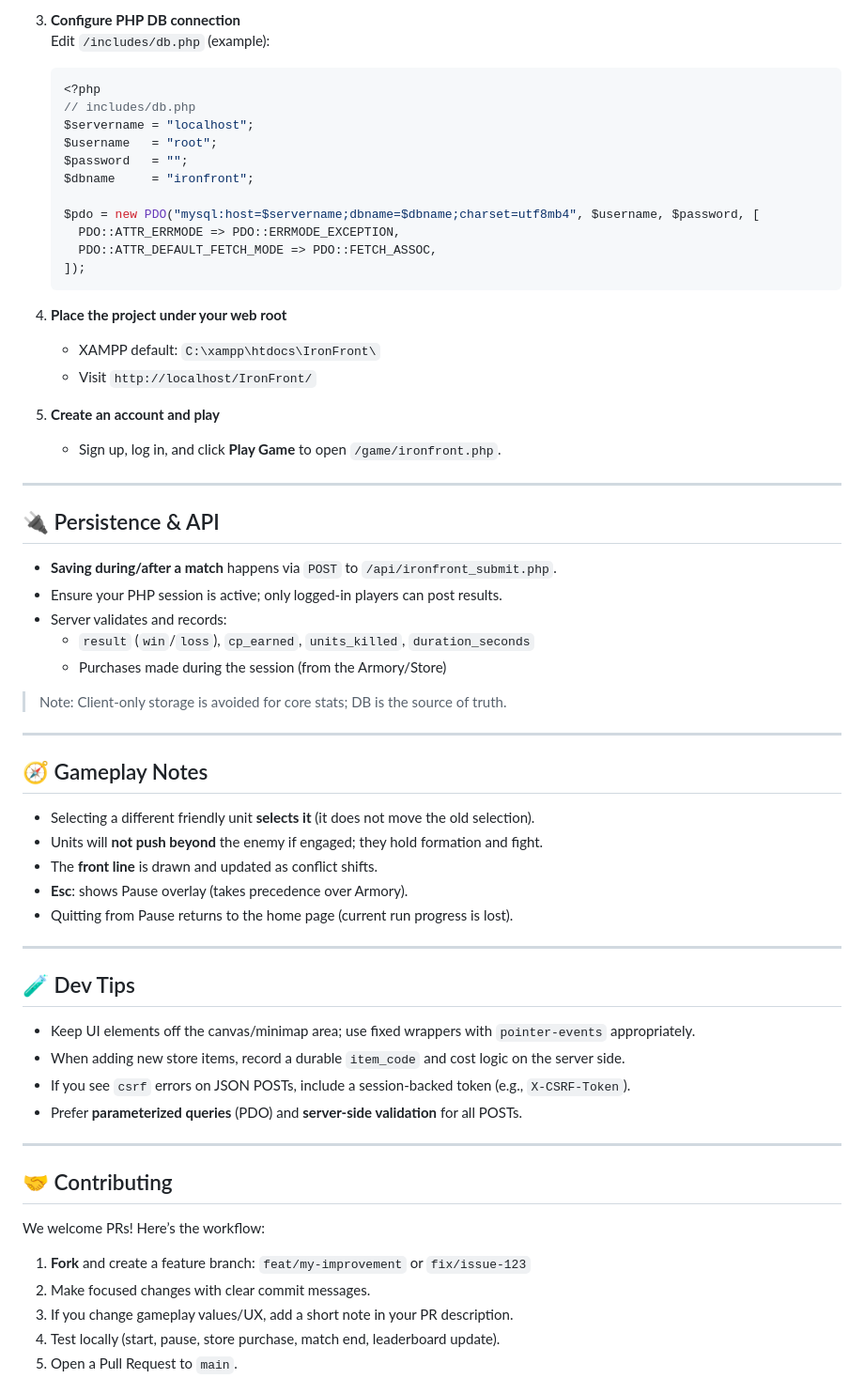
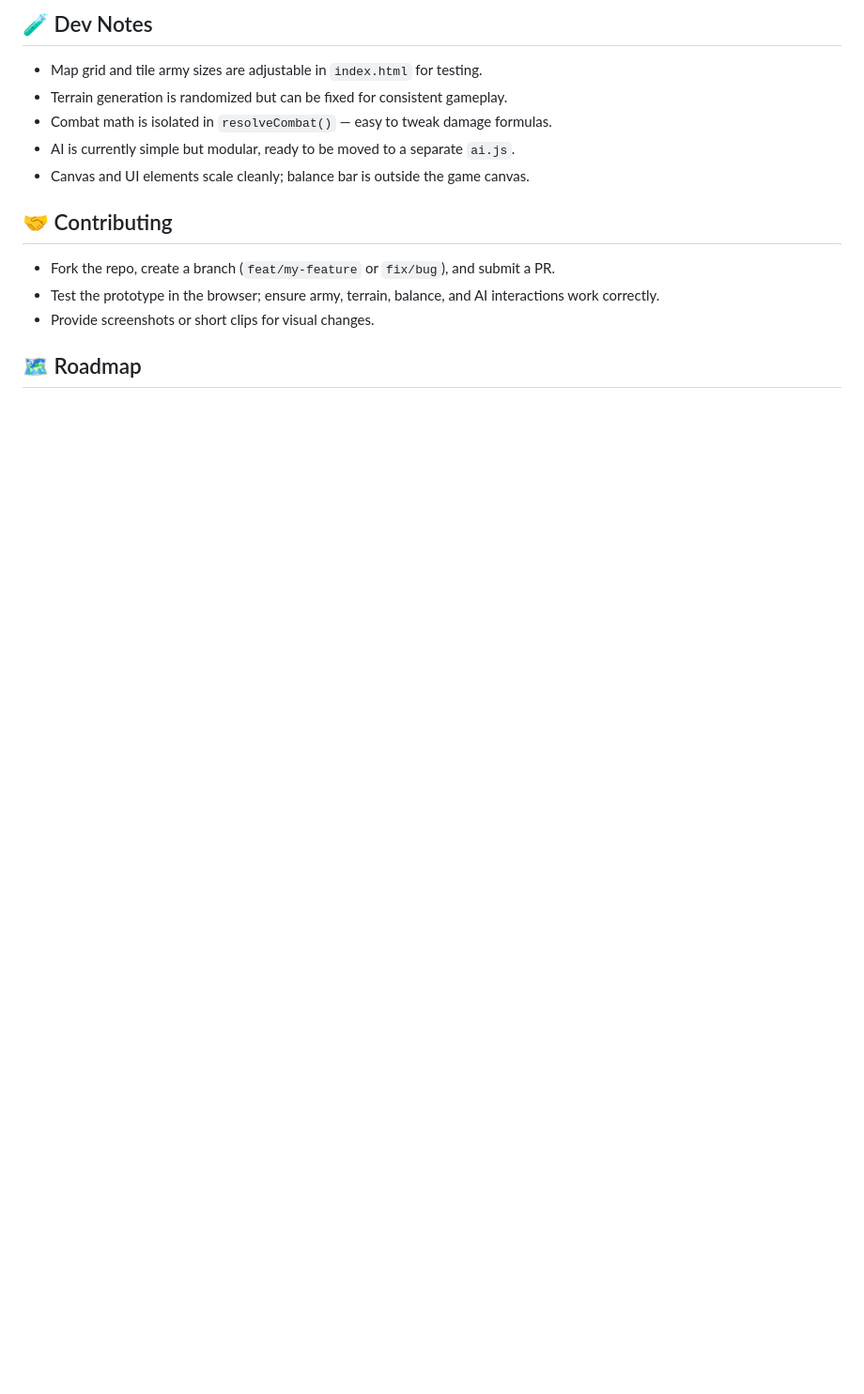
Before and after one commit to Moonnooo/IronFront, a Markdown page: README.md, the part around one of its changes. Shown at 94% size. GitHub-like rendering; blank space fills up the shorter version.

Commit message:
Revise README.md for clarity and updates
Updated project description, features, tech stack, and contributing guidelines.

````diff
--- a/README.md
+++ b/README.md
@@ -88,67 +53,17 @@ These steps assume **XAMPP** or another PHP + MySQL stack.
 
-3. **Configure PHP DB connection**
-   Edit `/includes/db.php` (example):
-   ```php
-   <?php
-   // includes/db.php
-   $servername = "localhost";
-   $username   = "root";
-   $password   = "";
-   $dbname     = "ironfront";
+## 🧪 Dev Notes
 
-   $pdo = new PDO("mysql:host=$servername;dbname=$dbname;charset=utf8mb4", $username, $password, [
-     PDO::ATTR_ERRMODE => PDO::ERRMODE_EXCEPTION,
-     PDO::ATTR_DEFAULT_FETCH_MODE => PDO::FETCH_ASSOC,
-   ]);
-   ```
-
-4. **Place the project under your web root**
-   - XAMPP default: `C:\xampp\htdocs\IronFront\`
-   - Visit `http://localhost/IronFront/`
-
-5. **Create an account and play**
-   - Sign up, log in, and click **Play Game** to open `/game/ironfront.php`.
-
----
-
-## 🔌 Persistence & API
-
-- **Saving during/after a match** happens via `POST` to `/api/ironfront_submit.php`.
-- Ensure your PHP session is active; only logged‑in players can post results.
-- Server validates and records:
-  - `result` (`win`/`loss`), `cp_earned`, `units_killed`, `duration_seconds`
-  - Purchases made during the session (from the Armory/Store)
-
-> Note: Client‑only storage is avoided for core stats; DB is the source of truth.
-
----
-
-## 🧭 Gameplay Notes
-
-- Selecting a different friendly unit **selects it** (it does not move the old selection).
-- Units will **not push beyond** the enemy if engaged; they hold formation and fight.
-- The **front line** is drawn and updated as conflict shifts.
-- **Esc**: shows Pause overlay (takes precedence over Armory).
-- Quitting from Pause returns to the home page (current run progress is lost).
-
----
-
-## 🧪 Dev Tips
-
-- Keep UI elements off the canvas/minimap area; use fixed wrappers with `pointer-events` appropriately.
-- When adding new store items, record a durable `item_code` and cost logic on the server side.
-- If you see `csrf` errors on JSON POSTs, include a session‑backed token (e.g., `X-CSRF-Token`).
-- Prefer **parameterized queries** (PDO) and **server‑side validation** for all POSTs.
-
----
+* Map grid and tile army sizes are adjustable in `index.html` for testing.
+* Terrain generation is randomized but can be fixed for consistent gameplay.
+* Combat math is isolated in `resolveCombat()` — easy to tweak damage formulas.
+* AI is currently simple but modular, ready to be moved to a separate `ai.js`.
+* Canvas and UI elements scale cleanly; balance bar is outside the game canvas.
 
 ## 🤝 Contributing
 
-We welcome PRs! Here’s the workflow:
+* Fork the repo, create a branch (`feat/my-feature` or `fix/bug`), and submit a PR.
+* Test the prototype in the browser; ensure army, terrain, balance, and AI interactions work correctly.
+* Provide screenshots or short clips for visual changes.
 
-1. **Fork** and create a feature branch: `feat/my-improvement` or `fix/issue-123`
-2. Make focused changes with clear commit messages.
-3. If you change gameplay values/UX, add a short note in your PR description.
-4. Test locally (start, pause, store purchase, match end, leaderboard update).
-5. Open a Pull Request to `main`.
+## 🗺️ Roadmap
 
````
Also changed, not shown: other parts of README.md (+40 -102 lines).
